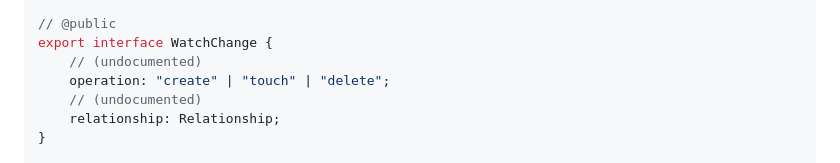
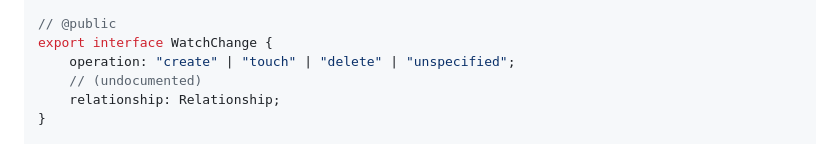
Before and after one commit to authzed/spicedb-clients-prototype, a Markdown page: spicedb-typescript/etc/client.api.md, the part around the change. Drawn GitHub-style.

Commit message:
fix(spicedb-typescript): regenerate the api-extractor report for the widened WatchChange.operation
99ca0bd added "unspecified" to WatchChange["operation"] so an unrecognized
watch operation can no longer be reported as a write. That is a public type
change, and etc/client.api.md is the committed baseline the apicompat job
diffs against -- without this the job fails on a change that is intended.

Regenerated with api-extractor, not hand-edited. The "(undocumented)" marker
drops because the field now carries a doc comment explaining what
"unspecified" means and why a consumer must not treat it as a write.

Co-Authored-By: Claude Opus 5 (1M context) <noreply@anthropic.com>

```diff
--- a/spicedb-typescript/etc/client.api.md
+++ b/spicedb-typescript/etc/client.api.md
@@ -508,8 +508,7 @@ export class UnavailableError extends SpiceDBError {
 
 // @public
 export interface WatchChange {
-    // (undocumented)
-    operation: "create" | "touch" | "delete";
+    operation: "create" | "touch" | "delete" | "unspecified";
     // (undocumented)
     relationship: Relationship;
 }
```
